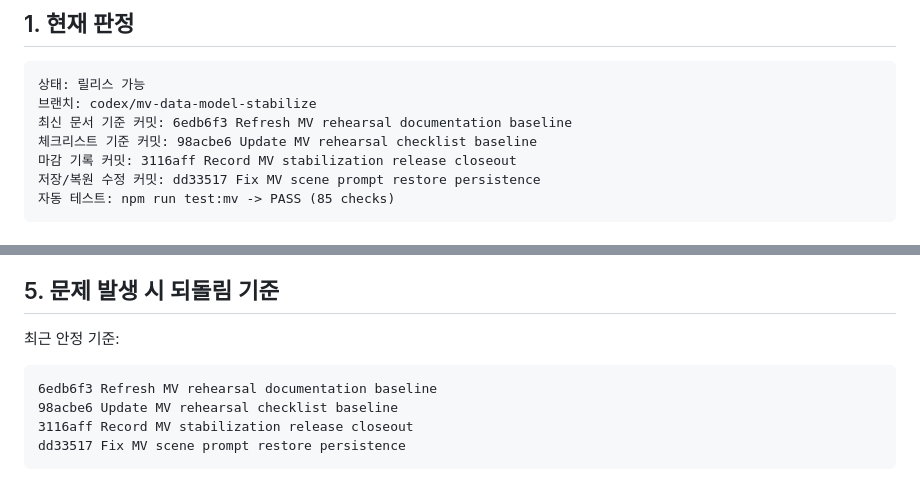
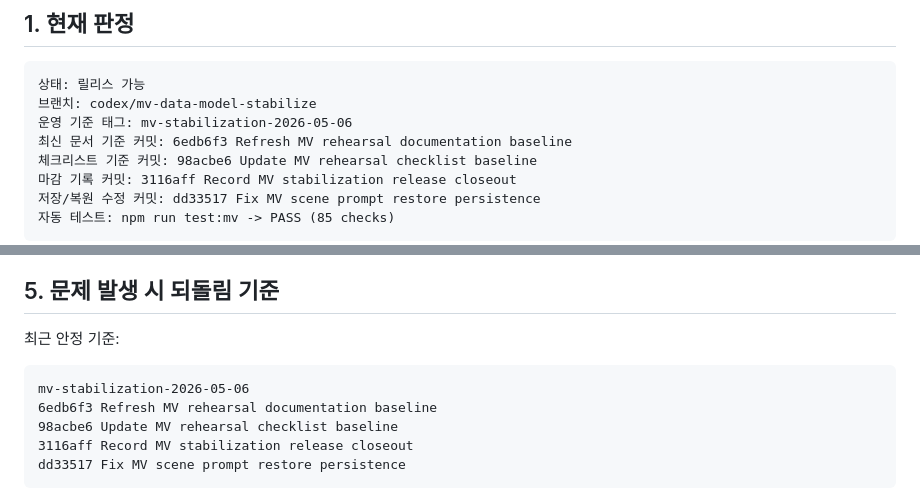
Before and after one commit to LEEMUNHYEONG/Music-Creator, a Markdown page: MV_운영_인계_요약.md, 2 parts joined by grey strips. GitHub-like rendering.

Commit message:
Record MV stabilization release tag

````diff
--- a/MV_운영_인계_요약.md
+++ b/MV_운영_인계_요약.md
@@ -7,6 +7,7 @@
 ```text
 상태: 릴리스 가능
 브랜치: codex/mv-data-model-stabilize
+운영 기준 태그: mv-stabilization-2026-05-06
 최신 문서 기준 커밋: 6edb6f3 Refresh MV rehearsal documentation baseline
 체크리스트 기준 커밋: 98acbe6 Update MV rehearsal checklist baseline
 마감 기록 커밋: 3116aff Record MV stabilization release closeout
@@ -66,6 +67,7 @@ http://127.0.0.1:4180/index.html
 최근 안정 기준:
 
 ```text
+mv-stabilization-2026-05-06
 6edb6f3 Refresh MV rehearsal documentation baseline
 98acbe6 Update MV rehearsal checklist baseline
 3116aff Record MV stabilization release closeout
````
